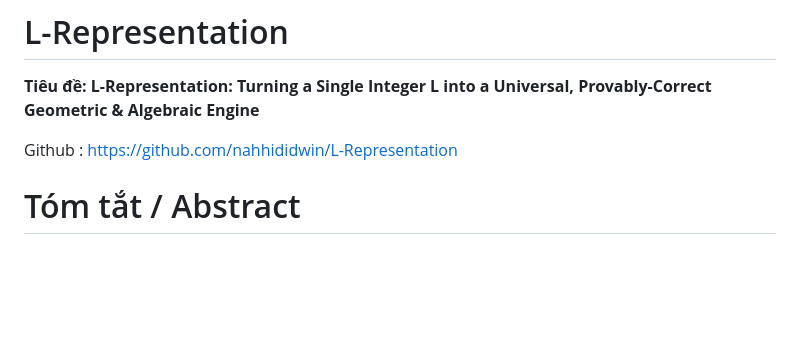
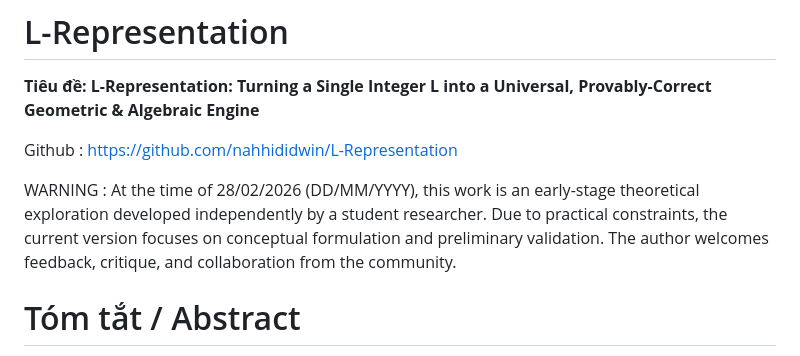
Before and after one commit to nahhididwin/L-Representation, a Markdown page: main/release-1.0a.md, the part around the change. Drawn GitHub-style; blank space fills up the shorter version.

```diff
--- a/main/release-1.0a.md
+++ b/main/release-1.0a.md
@@ -3,6 +3,8 @@
 **Tiêu đề: L-Representation: Turning a Single Integer L into a Universal, Provably-Correct Geometric & Algebraic Engine**
 
 Github : https://github.com/nahhididwin/L-Representation
+
+WARNING : At the time of 28/02/2026 (DD/MM/YYYY), this work is an early-stage theoretical exploration developed independently by a student researcher. Due to practical constraints, the current version focuses on conceptual formulation and preliminary validation. The author welcomes feedback, critique, and collaboration from the community.
 
 # Tóm tắt / Abstract
 
```
